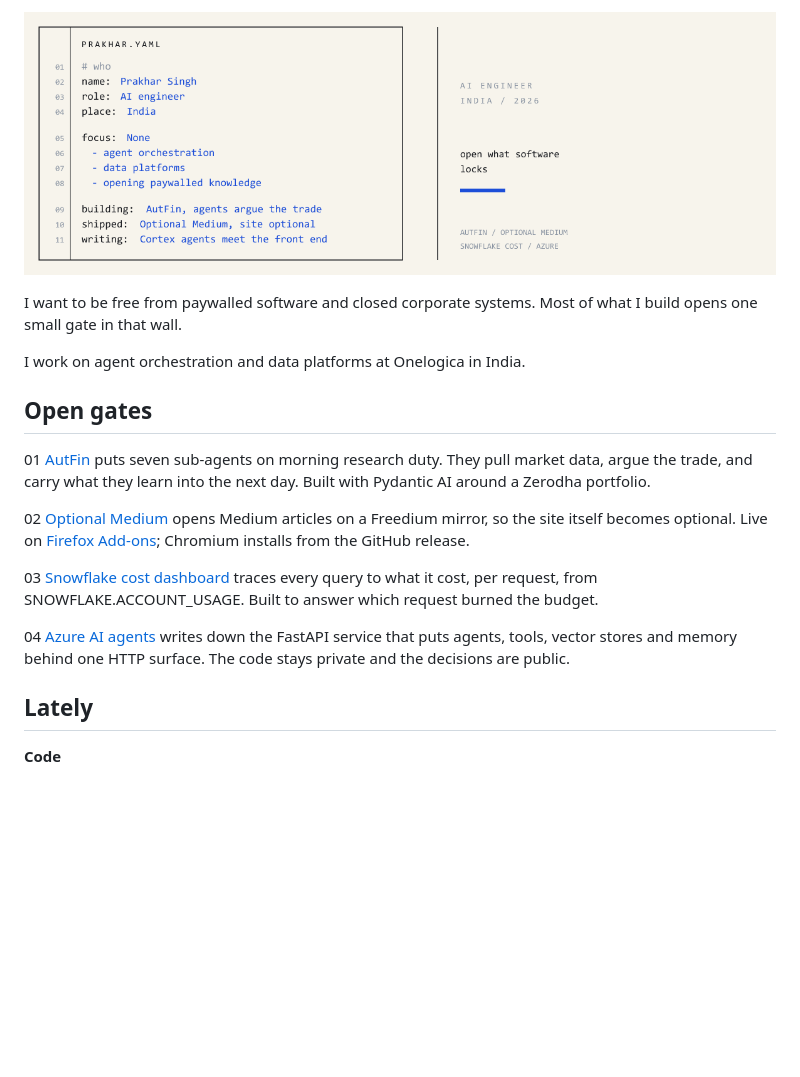
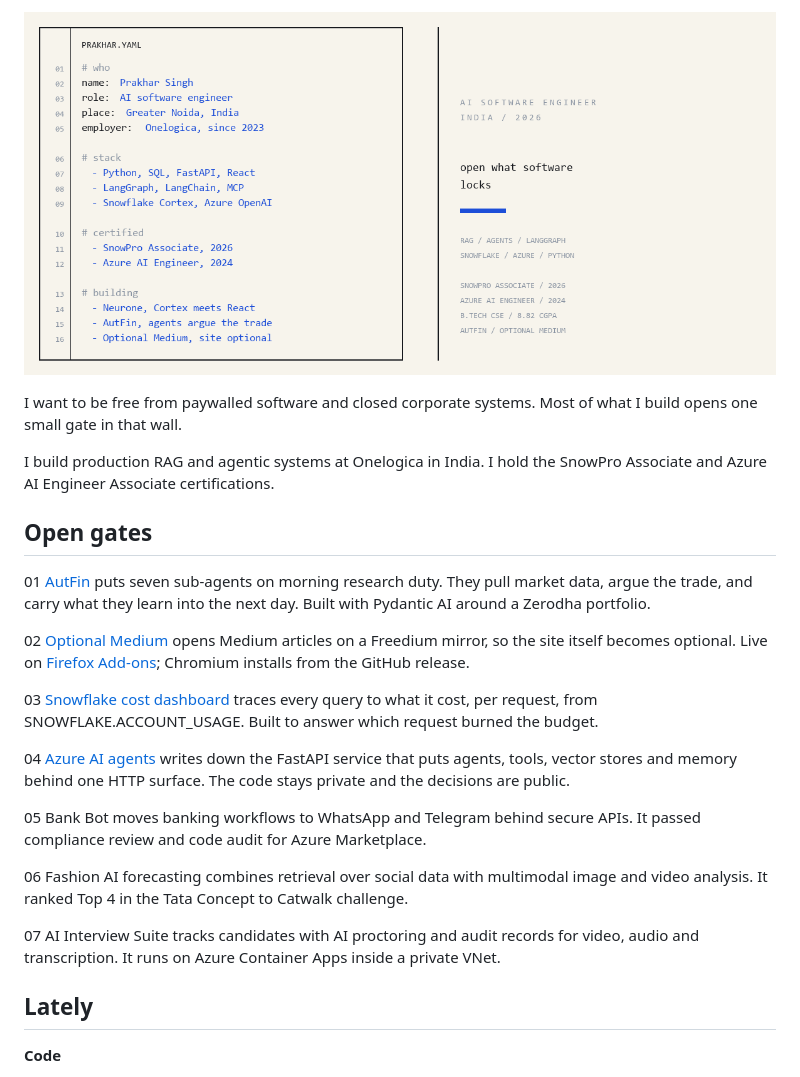
Before and after one commit to GreatHavoc/GreatHavoc, a Markdown page: README.md, the part around the change. Rendered like a GitHub page; pictures changed too: assets/listing.png; blank space fills up the shorter version.

Commit message:
Update profile README and hero with resume facts

```diff
--- a/README.md
+++ b/README.md
@@ -2,7 +2,7 @@
 
 I want to be free from paywalled software and closed corporate systems. Most of what I build opens one small gate in that wall.
 
-I work on agent orchestration and data platforms at Onelogica in India.
+I build production RAG and agentic systems at Onelogica in India. I hold the SnowPro Associate and Azure AI Engineer Associate certifications.
 
 ## Open gates
 
@@ -13,6 +13,12 @@ I work on agent orchestration and data platforms at Onelogica in India.
 03 [Snowflake cost dashboard](https://github.com/GreatHavoc/snowflake-cost-dashboard) traces every query to what it cost, per request, from SNOWFLAKE.ACCOUNT_USAGE. Built to answer which request burned the budget.
 
 04 [Azure AI agents](https://github.com/GreatHavoc/azure-agent-backend-case-study) writes down the FastAPI service that puts agents, tools, vector stores and memory behind one HTTP surface. The code stays private and the decisions are public.
+
+05 Bank Bot moves banking workflows to WhatsApp and Telegram behind secure APIs. It passed compliance review and code audit for Azure Marketplace.
+
+06 Fashion AI forecasting combines retrieval over social data with multimodal image and video analysis. It ranked Top 4 in the Tata Concept to Catwalk challenge.
+
+07 AI Interview Suite tracks candidates with AI proctoring and audit records for video, audio and transcription. It runs on Azure Container Apps inside a private VNet.
 
 ## Lately
 
```
Also changed, not shown: 1 other file.
